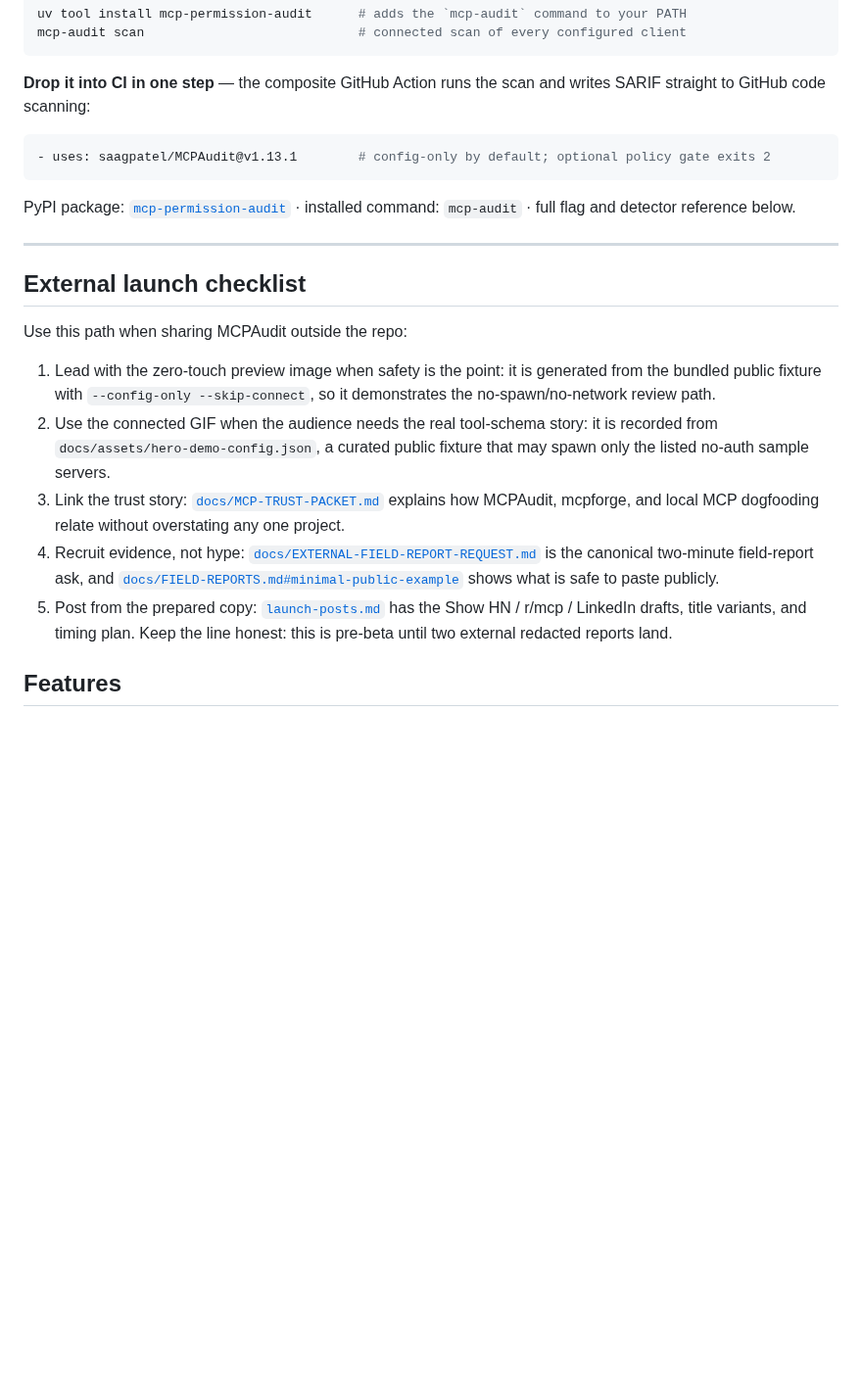
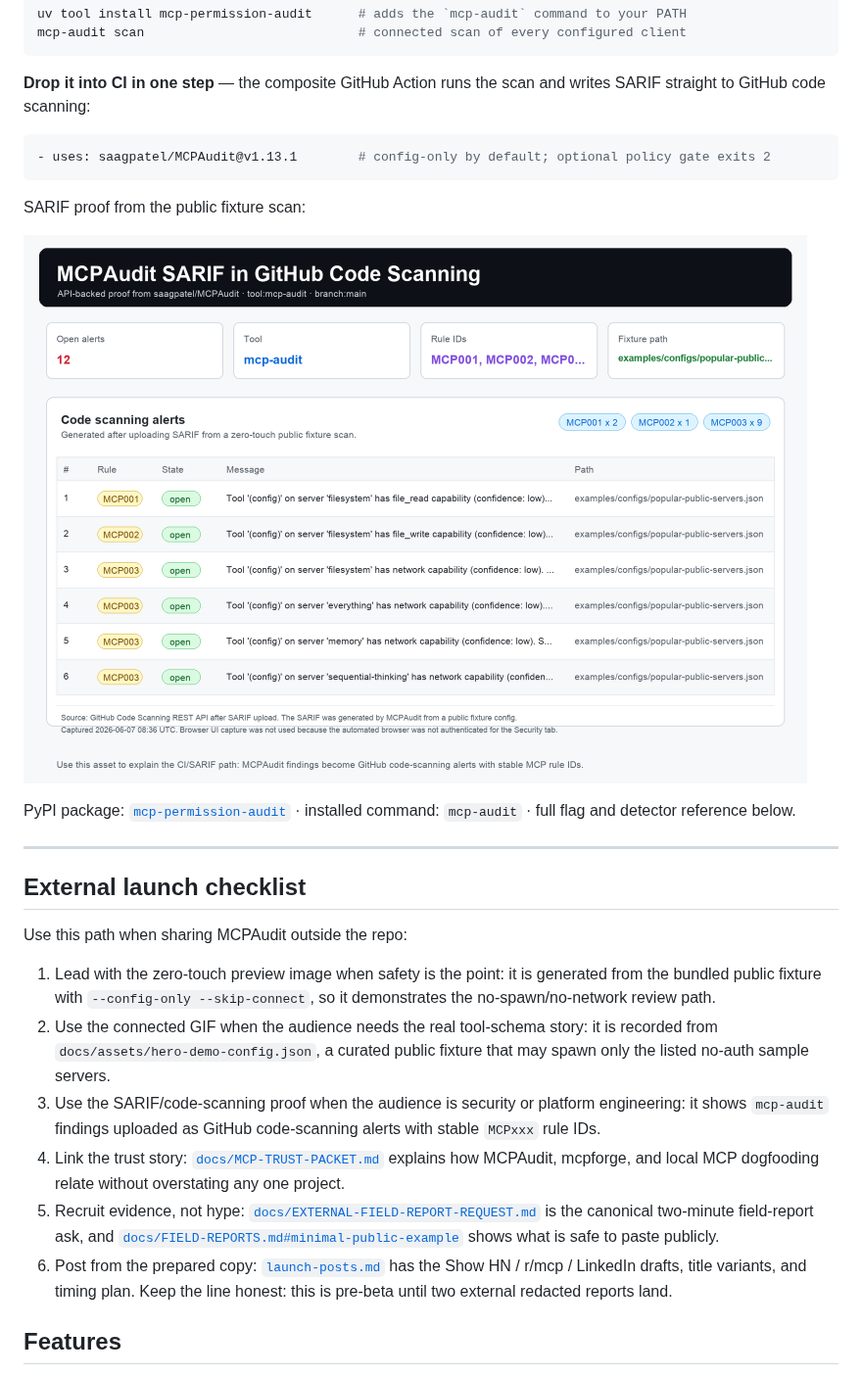
Before and after one commit to saagpatel/MCPAudit, a Markdown page: README.md, the part around the change. Shown at 98% size. GitHub-like rendering; pictures changed too: docs/assets/ci-sarif.png (added); blank space fills up the shorter version.

Commit message:
docs: add SARIF code scanning proof

````diff
--- a/README.md
+++ b/README.md
@@ -70,6 +70,10 @@ mcp-audit scan                            # connected scan of every configured c
 - uses: saagpatel/MCPAudit@v1.13.1        # config-only by default; optional policy gate exits 2
 ```
 
+SARIF proof from the public fixture scan:
+
+![mcp-audit SARIF findings in GitHub code scanning](docs/assets/ci-sarif.png)
+
 PyPI package: [`mcp-permission-audit`](https://pypi.org/project/mcp-permission-audit/) · installed command: `mcp-audit` · full flag and detector reference below.
 
 ---
@@ -80,9 +84,10 @@ Use this path when sharing MCPAudit outside the repo:
 
 1. Lead with the zero-touch preview image when safety is the point: it is generated from the bundled public fixture with `--config-only --skip-connect`, so it demonstrates the no-spawn/no-network review path.
 2. Use the connected GIF when the audience needs the real tool-schema story: it is recorded from `docs/assets/hero-demo-config.json`, a curated public fixture that may spawn only the listed no-auth sample servers.
-3. Link the trust story: [`docs/MCP-TRUST-PACKET.md`](docs/MCP-TRUST-PACKET.md) explains how MCPAudit, mcpforge, and local MCP dogfooding relate without overstating any one project.
-4. Recruit evidence, not hype: [`docs/EXTERNAL-FIELD-REPORT-REQUEST.md`](docs/EXTERNAL-FIELD-REPORT-REQUEST.md) is the canonical two-minute field-report ask, and [`docs/FIELD-REPORTS.md#minimal-public-example`](docs/FIELD-REPORTS.md#minimal-public-example) shows what is safe to paste publicly.
-5. Post from the prepared copy: [`launch-posts.md`](launch-posts.md) has the Show HN / r/mcp / LinkedIn drafts, title variants, and timing plan. Keep the line honest: this is pre-beta until two external redacted reports land.
+3. Use the SARIF/code-scanning proof when the audience is security or platform engineering: it shows `mcp-audit` findings uploaded as GitHub code-scanning alerts with stable `MCPxxx` rule IDs.
+4. Link the trust story: [`docs/MCP-TRUST-PACKET.md`](docs/MCP-TRUST-PACKET.md) explains how MCPAudit, mcpforge, and local MCP dogfooding relate without overstating any one project.
+5. Recruit evidence, not hype: [`docs/EXTERNAL-FIELD-REPORT-REQUEST.md`](docs/EXTERNAL-FIELD-REPORT-REQUEST.md) is the canonical two-minute field-report ask, and [`docs/FIELD-REPORTS.md#minimal-public-example`](docs/FIELD-REPORTS.md#minimal-public-example) shows what is safe to paste publicly.
+6. Post from the prepared copy: [`launch-posts.md`](launch-posts.md) has the Show HN / r/mcp / LinkedIn drafts, title variants, and timing plan. Keep the line honest: this is pre-beta until two external redacted reports land.
 
 ## Features
 
````
Also changed, not shown: DEMO-ASSETS.md (+7 -0 lines), 1 other file.
